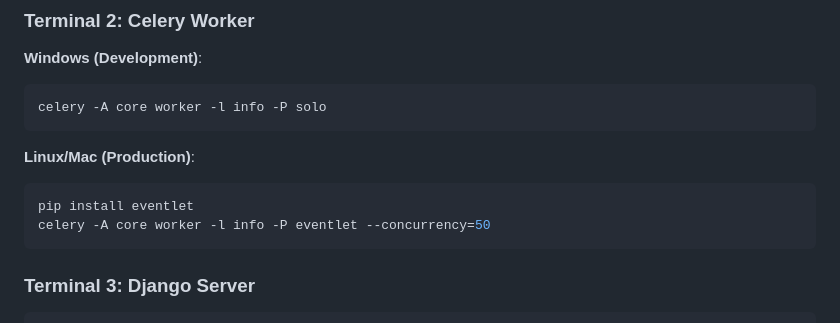
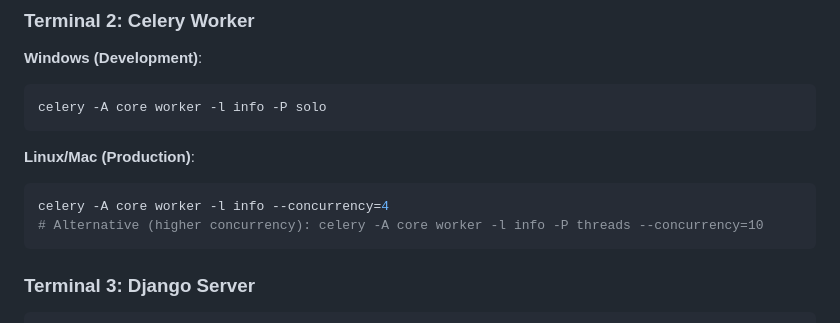
Before and after one commit to kiruuuuuuu/ai-resume-builder, a Markdown page: README.md, the part around the change. GitHub-like rendering.

Commit message:
Update documentation: Remove eventlet recommendation, use prefork pool for production

````diff
--- a/README.md
+++ b/README.md
@@ -134,8 +134,8 @@ celery -A core worker -l info -P solo
 
 **Linux/Mac (Production)**:
 ```bash
-pip install eventlet
-celery -A core worker -l info -P eventlet --concurrency=50
+celery -A core worker -l info --concurrency=4
+# Alternative (higher concurrency): celery -A core worker -l info -P threads --concurrency=10
 ```
 
 ### Terminal 3: Django Server
````
Also changed, not shown: SHOULD_REMOVE_EVENTLET.md (added, +245 -0 lines), docs/DOCUMENTATION.md (+31 -21 lines).
